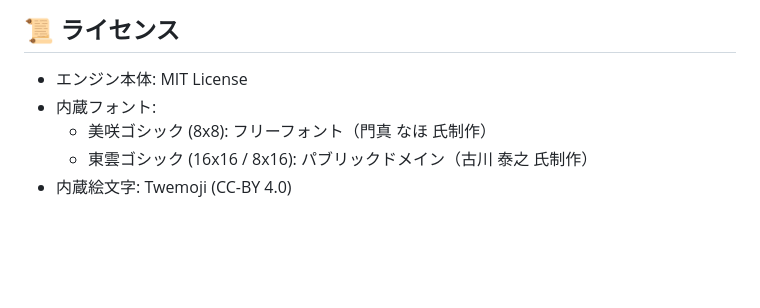
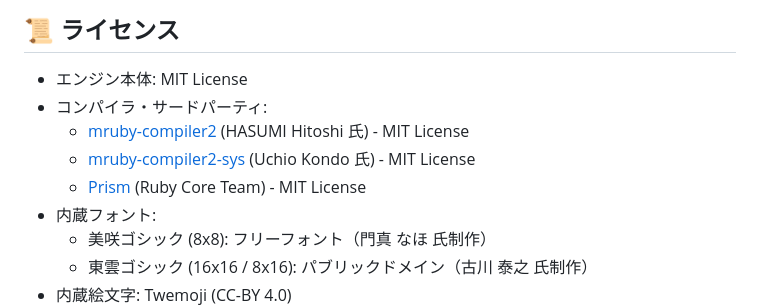
Before and after one commit to ongaeshi/usakame, a Markdown page: README.md, the part around the change. Drawn GitHub-style; blank space fills up the shorter version.

Commit message:
Add license credits for mruby-compiler2, mruby-compiler2-sys, and Prism

```diff
--- a/README.md
+++ b/README.md
@@ -291,6 +291,10 @@ uk encode se.wav --id 10
 ## 📜 ライセンス
 
 - エンジン本体: MIT License
+- コンパイラ・サードパーティ:
+  - [mruby-compiler2](https://github.com/hasumikin/mruby-compiler2) (HASUMI Hitoshi 氏) - MIT License
+  - [mruby-compiler2-sys](https://github.com/mruby/mruby-compiler2-sys) (Uchio Kondo 氏) - MIT License
+  - [Prism](https://github.com/ruby/prism) (Ruby Core Team) - MIT License
 - 内蔵フォント:
   - 美咲ゴシック (8x8): フリーフォント（門真 なほ 氏制作）
   - 東雲ゴシック (16x16 / 8x16): パブリックドメイン（古川 泰之 氏制作）
```
